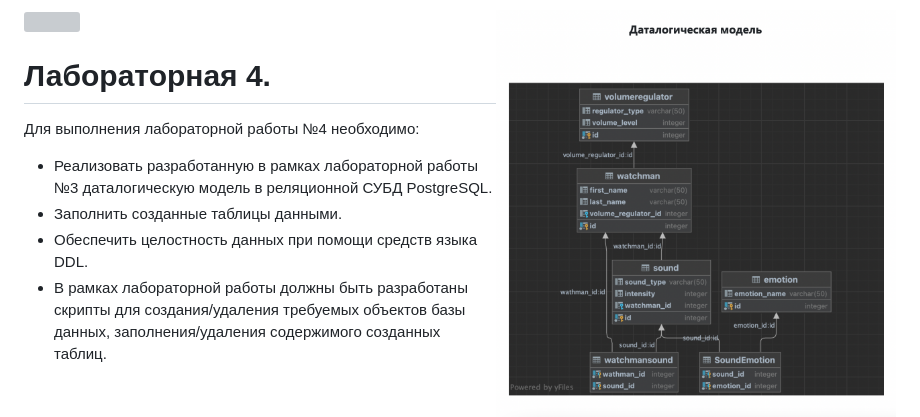
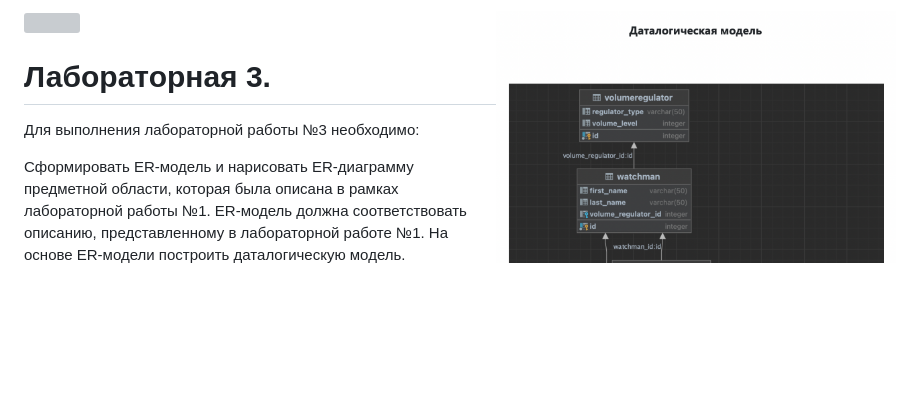
Before and after one commit to nekruz03/ITMO, a Markdown page: 3-Бд/README.md, the part around the change. GitHub-like rendering; blank space fills up the shorter version; grey boxes are pictures that could not be loaded.

```diff
--- a/3-Бд/README.md
+++ b/3-Бд/README.md
@@ -30,6 +30,13 @@ psql -h pg -d studs
 <img src="https://github.com/nekruz03/ITMO/blob/main/3-%D0%91%D0%B4/lab2_2.png" width="400" height="400" align = right>
 
 
+# <strong> <span style="color:blue"> Лабораторная 3.
+Для выполнения лабораторной работы №3 необходимо:
+
+Сформировать ER-модель и нарисовать ER-диаграмму предметной области, которая была описана в рамках лабораторной работы №1. ER-модель должна соответствовать описанию, представленному в лабораторной работе №1.
+На основе ER-модели построить даталогическую модель.
+
+
 # <strong> <span style="color:blue"> Лабораторная 4.
 
 
```
